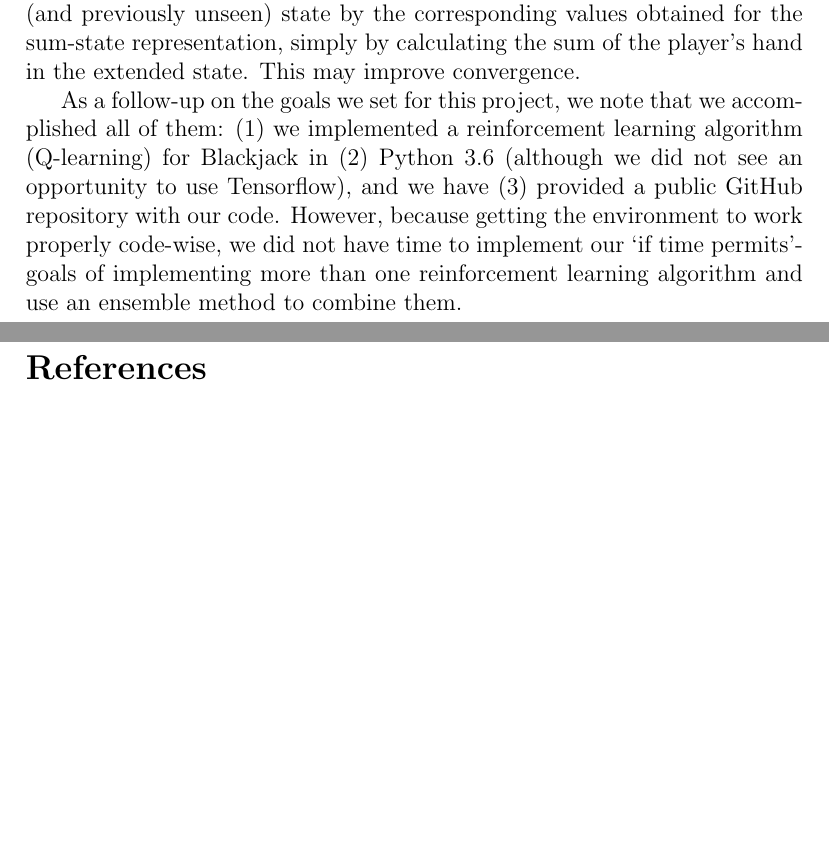
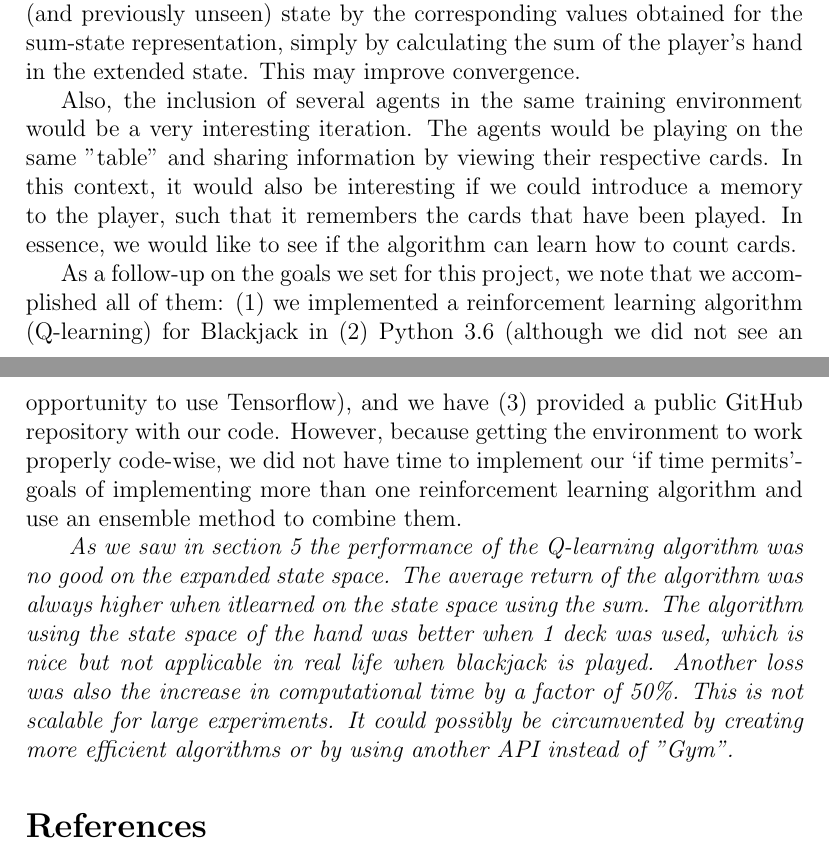
Before and after one commit to Ethorsn/SF2957_project, a LaTeX paper (report/main.tex, which reads report/summary.tex): two parts of pages 15 and 16 of 16, joined at a grey line, cut so that both start at the same text, the shorter picture padded with empty space. Compiled offline with pdfLaTeX.

Commit message:
added a comment/something/otherversion to the summary

```diff
--- a/report/summary.tex
+++ b/report/summary.tex
@@ -13,6 +13,11 @@ values for a given (and previously unseen) state by the corresponding values obt
 the sum-state representation, simply by calculating the sum of the player's hand in the
 extended state. This may improve convergence.
 
+Also, the inclusion of several agents in the same training environment would be a very interesting iteration.
+The agents would be playing on the same ''table'' and sharing information by viewing their respective cards. In
+this context, it would also be interesting if we could introduce a memory to the player, such that it remembers
+the cards that have been played. In essence, we would like to see if the algorithm can learn how to count cards.
+
 As a follow-up on the goals we set for this project, we note that we accomplished all of
 them: (1) we implemented a reinforcement learning algorithm (Q-learning) for Blackjack
 in (2) Python 3.6 (although we did not see an opportunity to use Tensorflow), and
@@ -20,3 +25,9 @@ we have (3) provided a public GitHub repository with our code. However, because
 environment to work properly code-wise, we did not have time to implement our `if time permits'-goals
 of implementing more than one reinforcement learning algorithm and use an ensemble method to
 combine them.
+
+\textit{
+As we saw in section \ref{sec:results} the performance of the Q-learning algorithm was no good on the expanded state space. The average return of the algorithm was always higher when itlearned on the state space using the sum. The algorithm using the state space of the hand was better when 1 deck was used, which is nice but not applicable in real life when blackjack  is played.
+Another loss was also the increase in computational time by a factor of 50\%. This is not scalable for large experiments. It could possibly be circumvented by creating more efficient
+algorithms or by using another API instead of ''Gym''.
+}
```
